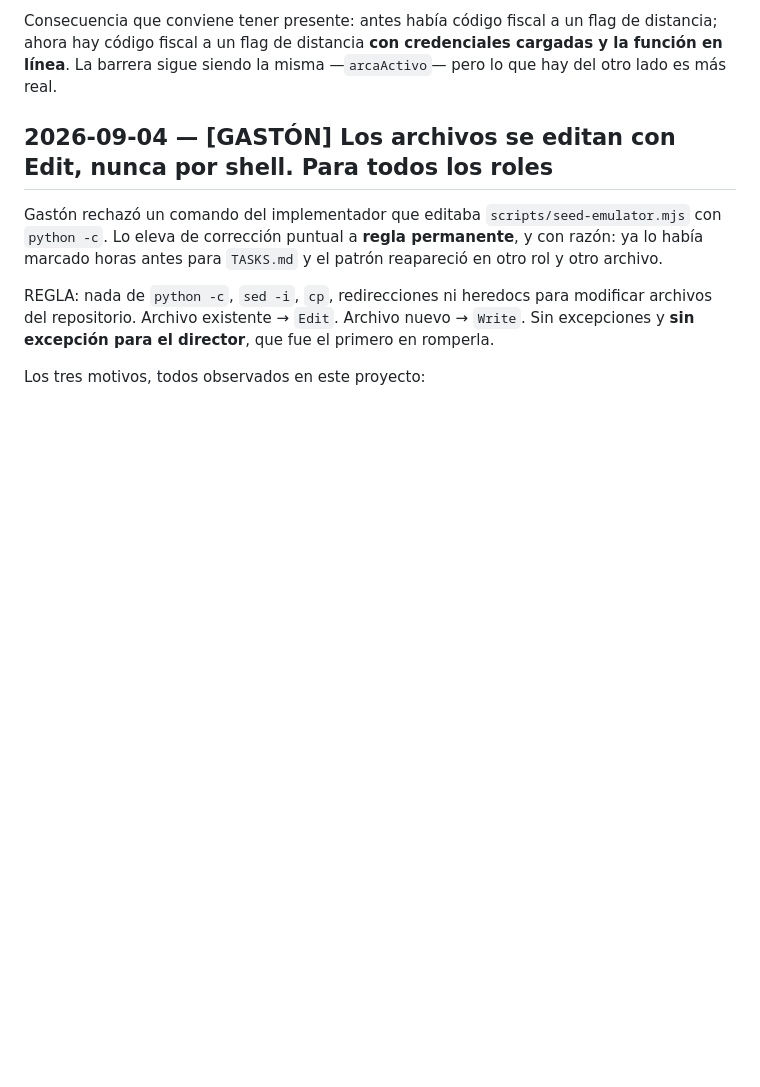
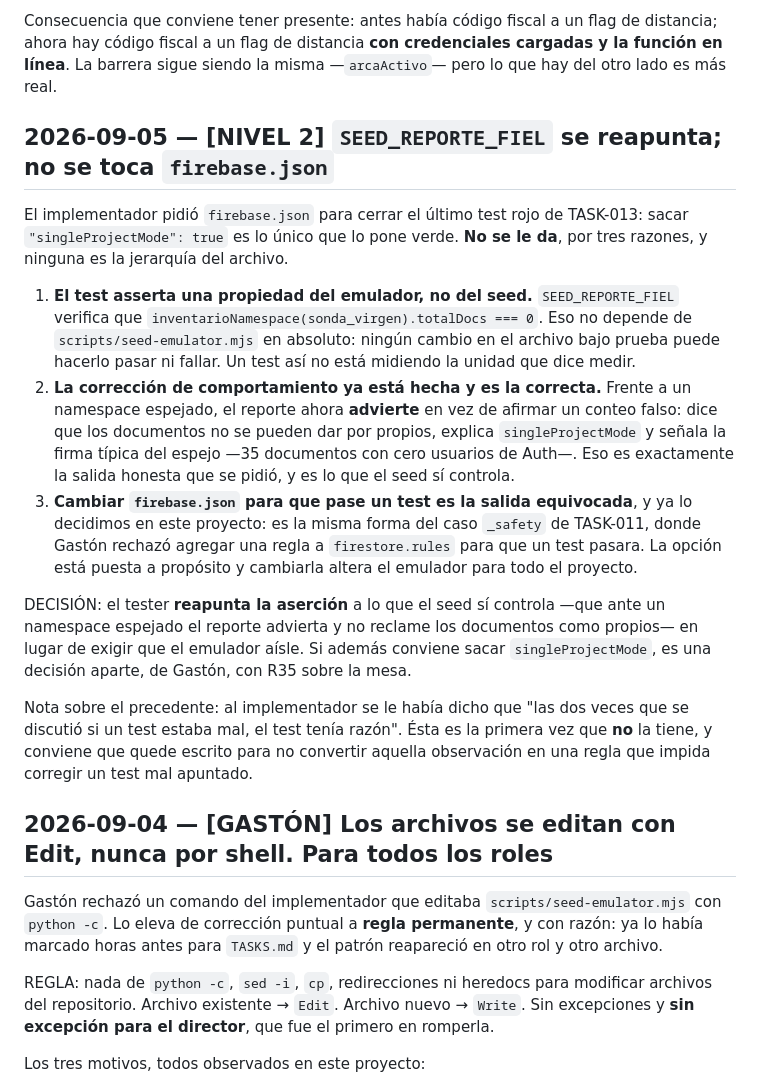
Before and after one commit to delfinohogar/delfino-erp, a Markdown page: migration/DECISIONS.md, the part around the change. GitHub-like rendering; blank space fills up the shorter version.

```diff
--- a/migration/DECISIONS.md
+++ b/migration/DECISIONS.md
@@ -166,6 +166,35 @@ válido; lo que no es válido es un intento sin diagnóstico.
 Consecuencia que conviene tener presente: antes había código fiscal a un flag de distancia; ahora
 hay código fiscal a un flag de distancia **con credenciales cargadas y la función en línea**. La
 barrera sigue siendo la misma —`arcaActivo`— pero lo que hay del otro lado es más real.
+
+## 2026-09-05 — [NIVEL 2] `SEED_REPORTE_FIEL` se reapunta; no se toca `firebase.json`
+El implementador pidió `firebase.json` para cerrar el último test rojo de TASK-013: sacar
+`"singleProjectMode": true` es lo único que lo pone verde. **No se le da**, por tres razones, y
+ninguna es la jerarquía del archivo.
+
+1. **El test asserta una propiedad del emulador, no del seed.** `SEED_REPORTE_FIEL` verifica que
+   `inventarioNamespace(sonda_virgen).totalDocs === 0`. Eso no depende de `scripts/seed-emulator.mjs`
+   en absoluto: ningún cambio en el archivo bajo prueba puede hacerlo pasar ni fallar. Un test así
+   no está midiendo la unidad que dice medir.
+2. **La corrección de comportamiento ya está hecha y es la correcta.** Frente a un namespace
+   espejado, el reporte ahora **advierte** en vez de afirmar un conteo falso: dice que los
+   documentos no se pueden dar por propios, explica `singleProjectMode` y señala la firma típica
+   del espejo —35 documentos con cero usuarios de Auth—. Eso es exactamente la salida honesta que
+   se pidió, y es lo que el seed sí controla.
+3. **Cambiar `firebase.json` para que pase un test es la salida equivocada**, y ya lo decidimos en
+   este proyecto: es la misma forma del caso `_safety` de TASK-011, donde Gastón rechazó agregar
+   una regla a `firestore.rules` para que un test pasara. La opción está puesta a propósito y
+   cambiarla altera el emulador para todo el proyecto.
+
+DECISIÓN: el tester **reapunta la aserción** a lo que el seed sí controla —que ante un namespace
+espejado el reporte advierta y no reclame los documentos como propios— en lugar de exigir que el
+emulador aísle. Si además conviene sacar `singleProjectMode`, es una decisión aparte, de Gastón,
+con R35 sobre la mesa.
+
+Nota sobre el precedente: al implementador se le había dicho que "las dos veces que se discutió si
+un test estaba mal, el test tenía razón". Ésta es la primera vez que **no** la tiene, y conviene
+que quede escrito para no convertir aquella observación en una regla que impida corregir un test
+mal apuntado.
 
 ## 2026-09-04 — [GASTÓN] Los archivos se editan con Edit, nunca por shell. Para todos los roles
 Gastón rechazó un comando del implementador que editaba `scripts/seed-emulator.mjs` con
```
Also changed, not shown: migration/RISKS.md (+31 -0 lines).
